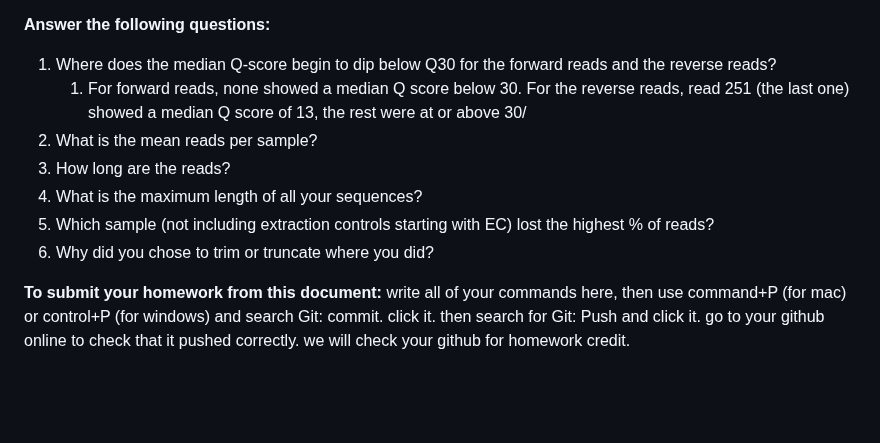
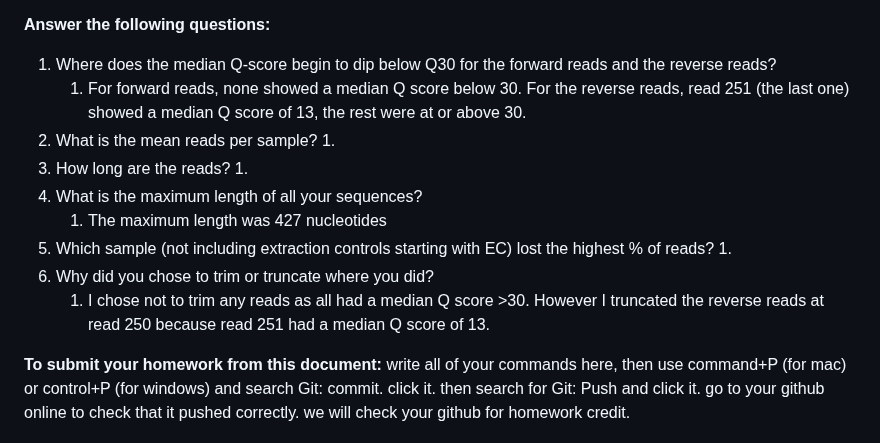
Before and after one commit to cmblanco427/ANEQ505_HW, a Markdown page: 01_homework/homework_1_PC.md, the part around the change. GitHub-like rendering; blank space fills up the shorter version.

Commit message:
vault backup: 2026-02-19 11:48:30

```diff
--- a/01_homework/homework_1_PC.md
+++ b/01_homework/homework_1_PC.md
@@ -152,12 +152,17 @@ Briefly **describe** the key information from each denoising output file:
 
 **Answer the following questions:**
 1. Where does the median Q-score begin to dip below Q30 for the forward reads and the reverse reads?
-	1. For forward reads, none showed a median Q score below 30. For the reverse reads, read 251 (the last one) showed a median Q score of 13, the rest were at or above 30/
+	1. For forward reads, none showed a median Q score below 30. For the reverse reads, read 251 (the last one) showed a median Q score of 13, the rest were at or above 30.
 2. What is the mean reads per sample?
+	1.
 3. How long are the reads?
+	1.
 4. What is the maximum length of all your sequences?
+	1. The maximum length was 427 nucleotides
 5. Which sample (not including extraction controls starting with EC) lost the highest % of reads?
+	1.
 6. Why did you chose to trim or truncate where you did?
+	1. I chose not to trim any reads as all had a median Q score >30. However I truncated the reverse reads at read 250 because read 251 had a median Q score of 13.
 
 **To submit your homework from this document:**
 write all of your commands here, then use command+P (for mac) or control+P (for windows) and search Git: commit. click it. then search for Git: Push and click it. go to your github online to check that it pushed correctly. we will check your github for homework credit.
```
